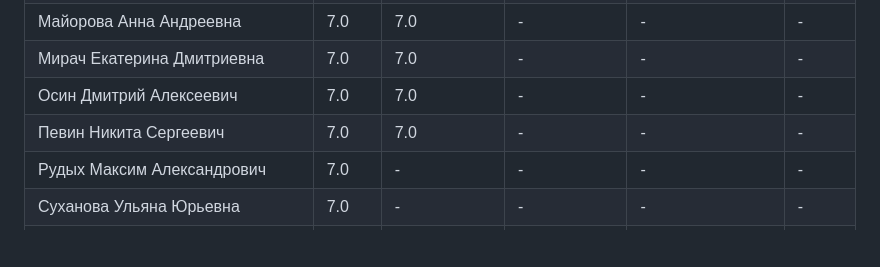
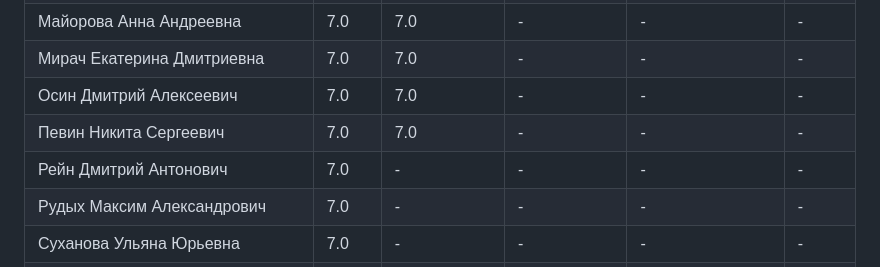
Before and after one commit to zoott1c/PPP_24-25_4sem, a Markdown page: scores.md, the part around one of its changes. Rendered like a GitHub page; blank space fills up the shorter version.

Commit message:
Добавлен файл scores.md

```diff
--- a/scores.md
+++ b/scores.md
@@ -62,6 +62,7 @@
 | Мирач Екатерина Дмитриевна | 7.0 | 7.0 | - | - | - |
 | Осин Дмитрий Алексеевич | 7.0 | 7.0 | - | - | - |
 | Певин Никита Сергеевич | 7.0 | 7.0 | - | - | - |
+| Рейн Дмитрий Антонович | 7.0 | - | - | - | - |
 | Рудых Максим Александрович | 7.0 | - | - | - | - |
 | Суханова Ульяна Юрьевна | 7.0 | - | - | - | - |
 | Федорова Елизавета Константиновна | 7.0 | 7.0 | - | - | - |
```
Also changed, not shown: other parts of scores.md (+1 -1 lines).
